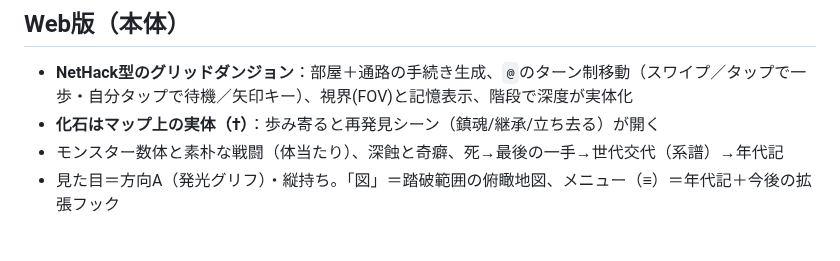
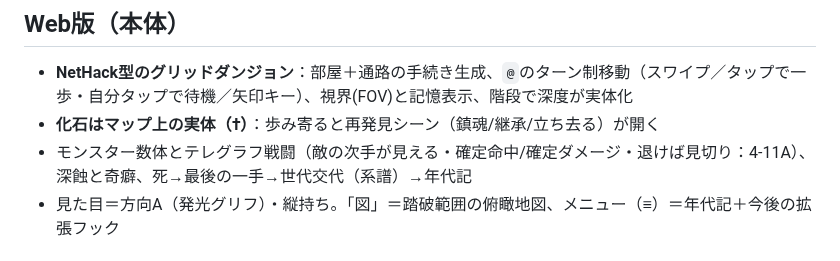
Before and after one commit to yasu12ctb-dev/roguelike-ai-design, a Markdown page: proto/README.md, the part around the change. Rendered like a GitHub page.

Commit message:
Update README combat description to match telegraph combat
The Web feature list still called combat "素朴な戦闘（体当たり）"; reflect
the new telegraph + deterministic (confirmed-hit / dodge) model from 4-11①.

https://claude.ai/code/session_01MmA8T9YorTDAmi1EWzyTaa

```diff
--- a/proto/README.md
+++ b/proto/README.md
@@ -50,7 +50,7 @@ save/            セーブデータ（git管理外）
 ## Web版（本体）
 - **NetHack型のグリッドダンジョン**：部屋＋通路の手続き生成、`@`のターン制移動（スワイプ／タップで一歩・自分タップで待機／矢印キー）、視界(FOV)と記憶表示、階段で深度が実体化
 - **化石はマップ上の実体（†）**：歩み寄ると再発見シーン（鎮魂/継承/立ち去る）が開く
-- モンスター数体と素朴な戦闘（体当たり）、深蝕と奇癖、死→最後の一手→世代交代（系譜）→年代記
+- モンスター数体とテレグラフ戦闘（敵の次手が見える・確定命中/確定ダメージ・退けば見切り：4-11A）、深蝕と奇癖、死→最後の一手→世代交代（系譜）→年代記
 - 見た目＝方向A（発光グリフ）・縦持ち。「図」＝踏破範囲の俯瞰地図、メニュー（≡）＝年代記＋今後の拡張フック
 
 ## デモが実証していること
```
